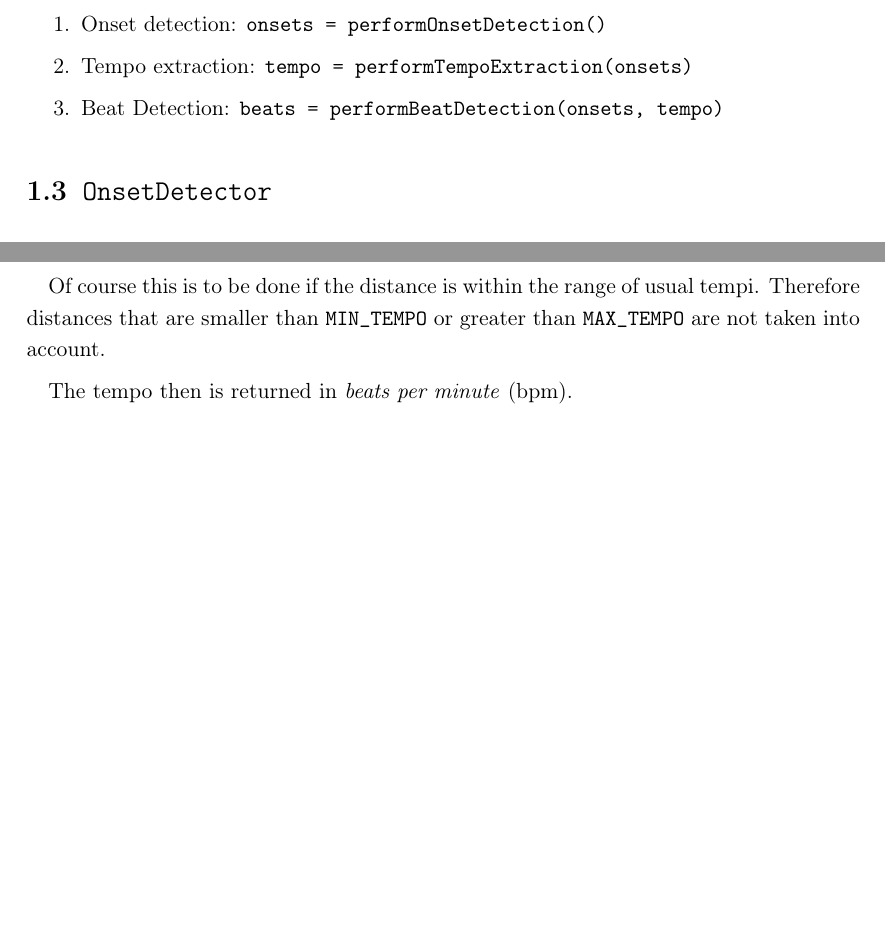
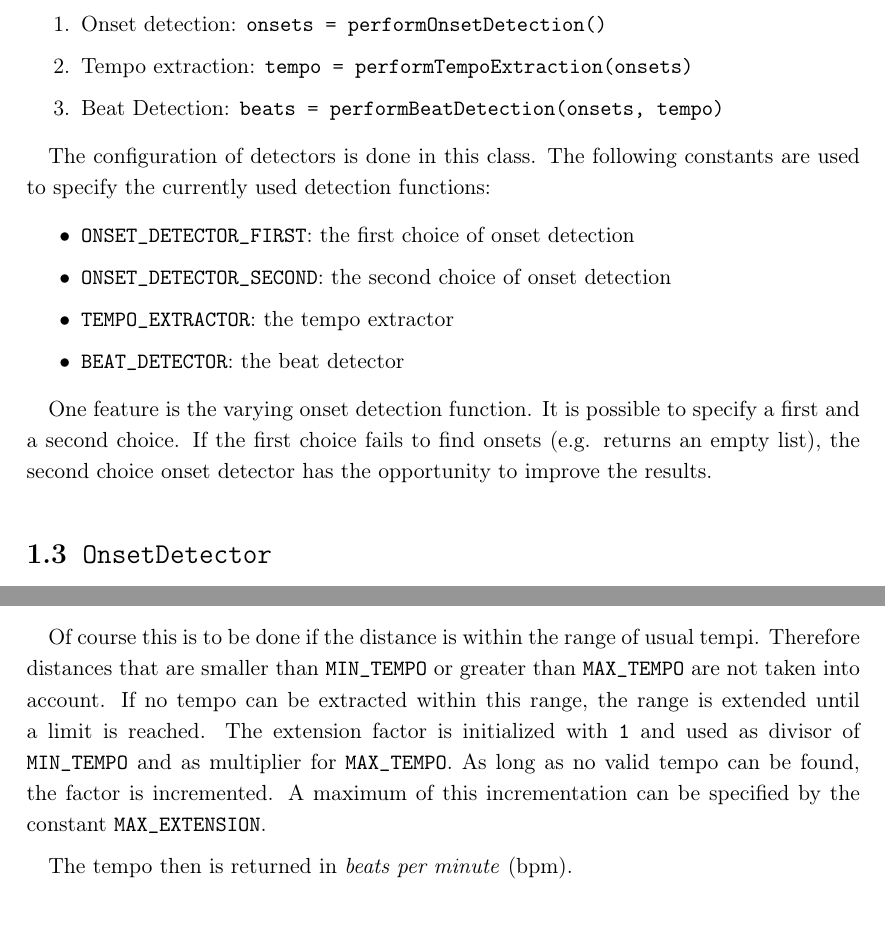
Before and after one commit to wurfmaul/lepatriinu, a LaTeX document (doc/doc.tex, which reads doc/chapter/architektur.tex): two parts of pages 4 and 7 of 10, joined at a grey line, cut so that both start at the same text, the shorter picture padded with empty space. Compiled offline with pdfLaTeX.

Commit message:
documentation updated

```diff
--- a/doc/chapter/architektur.tex
+++ b/doc/chapter/architektur.tex
@@ -43,6 +43,21 @@ well as the calculated tempo should be provided.
   \item Tempo extraction: \texttt{tempo = performTempoExtraction(onsets)}
   \item Beat Detection: \texttt{beats = performBeatDetection(onsets, tempo)}
 \end{enumerate}
+
+The configuration of detectors is done in this class. The following constants
+are used to specify the currently used detection functions:
+
+\begin{itemize}
+  \item \texttt{ONSET\_DETECTOR\_FIRST}: the first choice of onset detection
+  \item \texttt{ONSET\_DETECTOR\_SECOND}: the second choice of onset detection
+  \item \texttt{TEMPO\_EXTRACTOR}: the tempo extractor
+  \item \texttt{BEAT\_DETECTOR}: the beat detector
+\end{itemize}
+
+One feature is the varying onset detection function. It is possible to specify a
+first and a second choice. If the first choice fails to find onsets (e.g.
+returns an empty list), the second choice onset detector has the opportunity to
+improve the results.
 
 %%%%%%%%%%%%%%%%%%%%%%%%%%%%%%%%%%%%%%%%%%%%%%%%%%%%%%%%%%%%%%%%%%%%%%%%%%%%%%%%
 % ONSET DETECTION
@@ -158,7 +173,12 @@ established. In order to reach this goal actually two mappings are done:
 
 Of course this is to be done if the distance is within the range of usual tempi.
 Therefore distances that are smaller than \texttt{MIN\_TEMPO} or greater than
-\texttt{MAX\_TEMPO} are not taken into account.
+\texttt{MAX\_TEMPO} are not taken into account. If no tempo can be extracted
+within this range, the range is extended until a limit is reached. The extension
+factor is initialized with \texttt{1} and used as divisor of \texttt{MIN\_TEMPO}
+and as multiplier for \texttt{MAX\_TEMPO}. As long as no valid tempo can be
+found, the factor is incremented. A maximum of this incrementation can be
+specified by the constant \texttt{MAX\_EXTENSION}.
 
 The tempo then is returned in \emph{beats per minute} (bpm).
 
```
Also changed, not shown: doc/doc.pdf, doc/chapter/architektur.tex (10 more changed lines).
